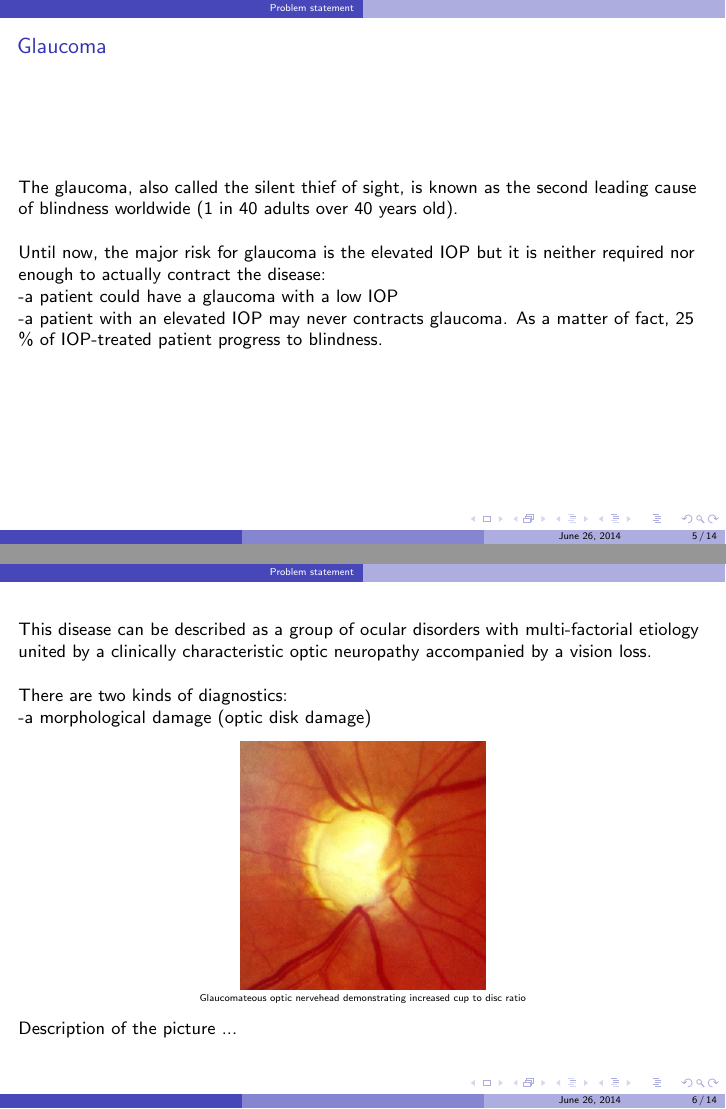
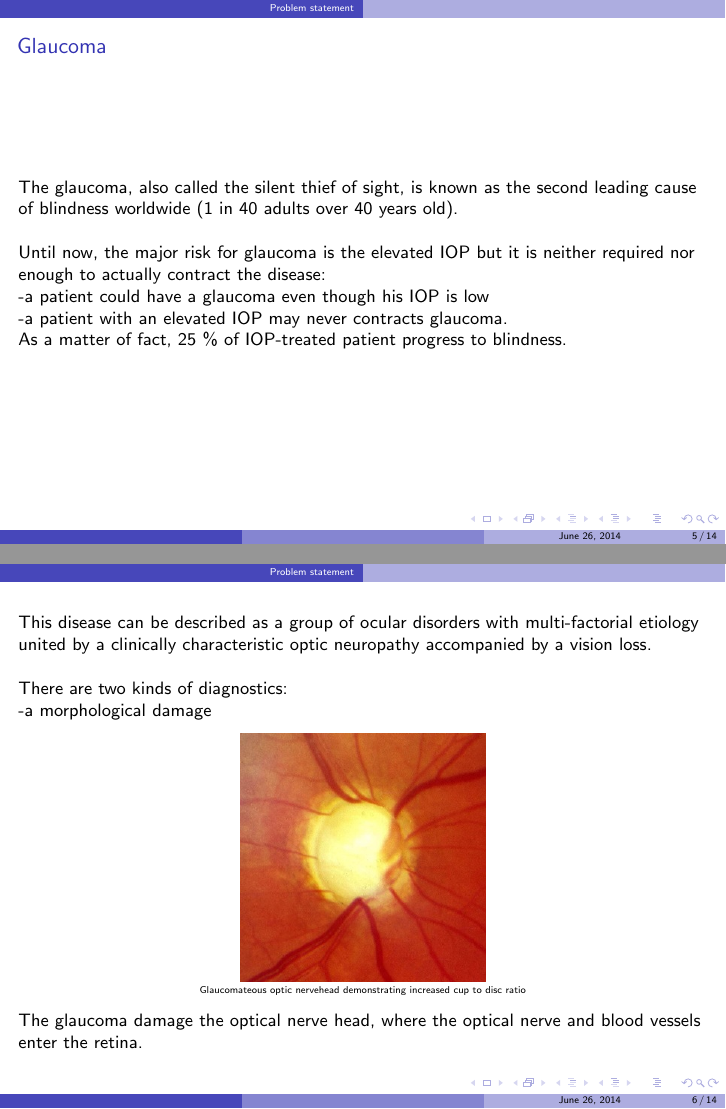
Before and after one commit to cemosis/SEME, LaTeX slides (slides.tex): pages 5 and 6 of 14, joined at a grey line. Compiled offline with pdfLaTeX.

Commit message:
Update equations

```diff
--- a/slides.tex
+++ b/slides.tex
@@ -56,8 +56,8 @@ The glaucoma, also called the silent thief of sight, is known as the second lead
 \newline
 \\
  Until now, the major risk for glaucoma is the elevated IOP but it is neither required nor enough to actually contract the disease:\\
--a patient could have a glaucoma with a low IOP\\
--a patient with an elevated IOP may never contracts glaucoma.
+-a patient could have a glaucoma even though his IOP is low\\
+-a patient with an elevated IOP may never contracts glaucoma. \\
 As a matter of fact, 25 \% of IOP-treated patient progress to blindness.
 
 \end{frame}
@@ -67,12 +67,12 @@ This disease can be described as a group of ocular disorders with multi-factoria
 \newline
 \\
 There are two kinds of diagnostics: \\
--a morphological damage (optic disk damage)
+-a morphological damage
 \begin{center}
 \includegraphics[scale=.5]{Morphological.jpg}\\
 \tiny{Glaucomateous optic nervehead demonstrating increased cup to disc ratio}
 \end{center}
-Description of the picture ...
+The glaucoma damage the optical nerve head, where the optical nerve and blood vessels enter the retina.
 \end{frame}
 \begin{frame}
 -a physiological damage (decrease of the visual field)
```
Also changed, not shown: slides.tex (4 more changed lines).
